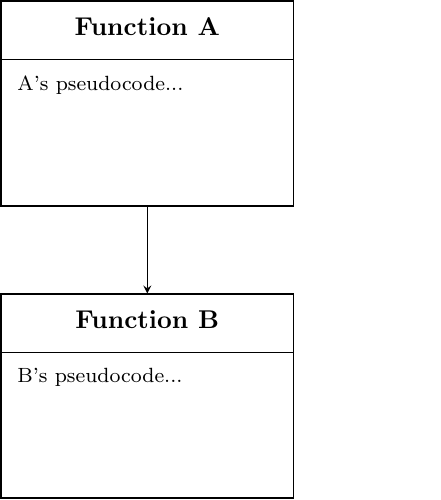
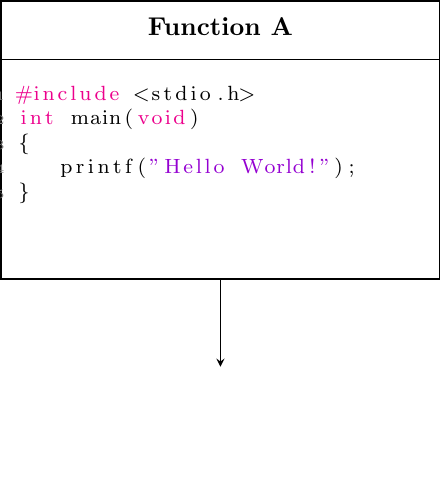
Before and after one commit to festad/espnow-experiments, a LaTeX figure (tex/box.tex): the whole page, the shorter picture padded with empty space. Compiled offline with pdfLaTeX.

Commit message:
Code block

```diff
--- a/tex/box.tex
+++ b/tex/box.tex
@@ -1,7 +1,39 @@
 \documentclass[tikz]{standalone}
 \usepackage{tikz}
 \usetikzlibrary{calc}
+\usepackage{xcolor}
+% For formatting pseudocode
+\usepackage{listings}
 
+\definecolor{mGreen}{rgb}{0,0.6,0}
+\definecolor{mGray}{rgb}{0.5,0.5,0.5}
+\definecolor{mPurple}{rgb}{0.58,0,0.82}
+\definecolor{backgroundColour}{rgb}{0,0,0}
+
+\lstdefinestyle{CStyle}{
+    %backgroundcolor=\color{backgroundColour},
+    commentstyle=\color{mGreen},
+    keywordstyle=\color{magenta},
+    numberstyle=\tiny\color{mGray},
+    stringstyle=\color{mPurple},
+    basicstyle=\footnotesize,
+    breakatwhitespace=false,
+    breaklines=true,
+    captionpos=b,
+    keepspaces=true,
+    numbers=left,
+    numbersep=5pt,
+    showspaces=false,
+    showstringspaces=false,
+    showtabs=false,
+    tabsize=2,
+    language=C
+}
+
+\newsavebox\mybox
+
+
+% Define function box macro
 \newcommand{\functionBox}[7]{%
   \begin{scope}[shift={(#1, #2)}]%
     \def\boxwidth{#3}
@@ -25,4 +63,25 @@
+\begin{lrbox}{\mybox}
+\begin{lstlisting}[style=CStyle]
+#include <stdio.h>
+int main(void)
+{
+   printf("Hello World!");
+}
+\end{lstlisting}
+\end{lrbox}
+
+
+
 \begin{tikzpicture}[>=stealth]
-  % Create boxes using \functionBox
-  \functionBox{0}{0}{4.0}{0.8}{2.0}{Function A}{A's pseudocode...}
-  \functionBox{0}{-4}{4.0}{0.8}{2.0}{Function B}{B's pseudocode...}
+  % Define C and Assembly pseudocode
+%
+%  \newcommand{\functionBPseudocode}{
+%\begin{lstlisting}[language={[x86masm]Assembler}]
+%_start:
+%  mov eax, 42   ; Load immediate value
+%  call funcB    ; Call another function
+%\end{lstlisting}
+%}
+%
+  % Create boxes with pseudocode
+  \functionBox{0}{0}{6.0}{0.8}{3.0}{Function A}{\usebox\mybox}
```
Also changed, not shown: tex/box.tex (21 more changed lines).
